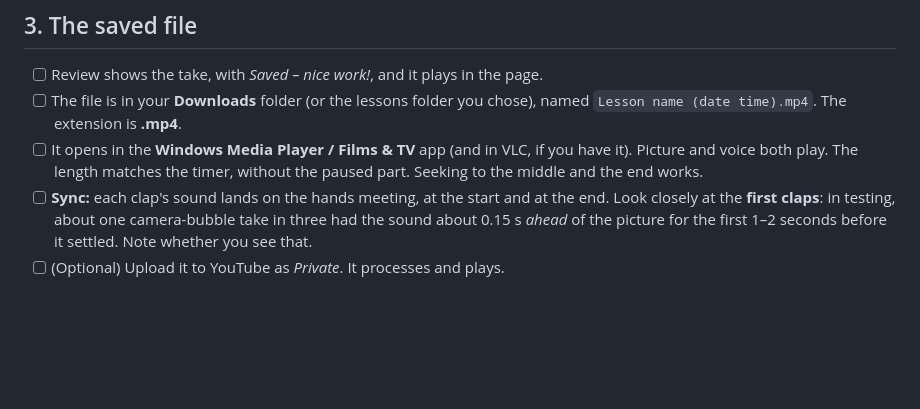
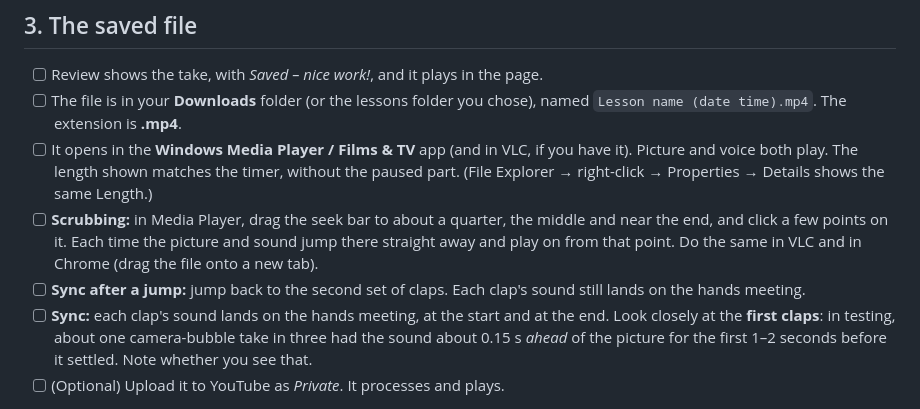
Before and after one commit to WillWint2104/Full-Capture, a Markdown page: docs/ACCEPTANCE.md, the part around the change. GitHub-like rendering; blank space fills up the shorter version.

Commit message:
Acceptance checklist: scrub the saved MP4 in Windows players and check sync after a jump
Co-Authored-By: Claude Opus 5.5 <noreply@anthropic.com>
Claude-Session: https://claude.ai/code/session_01CqNW4VLqZYbx18wHpuoPq2

```diff
--- a/docs/ACCEPTANCE.md
+++ b/docs/ACCEPTANCE.md
@@ -49,8 +49,15 @@ doesn't happen as written is a failure. Note it with a screenshot.
       chose), named `Lesson name (date time).mp4`. The extension is
       **.mp4**.
 - [ ] It opens in the **Windows Media Player / Films & TV** app (and in VLC, if
-      you have it). Picture and voice both play. The length matches the
-      timer, without the paused part. Seeking to the middle and the end works.
+      you have it). Picture and voice both play. The length shown matches the
+      timer, without the paused part. (File Explorer → right-click → Properties
+      → Details shows the same Length.)
+- [ ] **Scrubbing:** in Media Player, drag the seek bar to about a quarter,
+      the middle and near the end, and click a few points on it. Each time the
+      picture and sound jump there straight away and play on from that point.
+      Do the same in VLC and in Chrome (drag the file onto a new tab).
+- [ ] **Sync after a jump:** jump back to the second set of claps. Each clap's
+      sound still lands on the hands meeting.
 - [ ] **Sync:** each clap's sound lands on the hands meeting, at the start
       and at the end. Look closely at the **first claps**: in testing, about
       one camera-bubble take in three had the sound about 0.15 s *ahead* of
```
